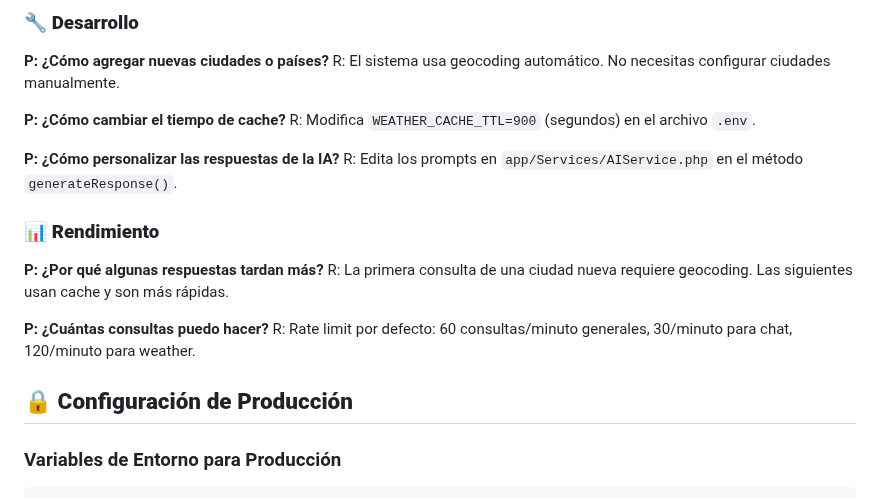
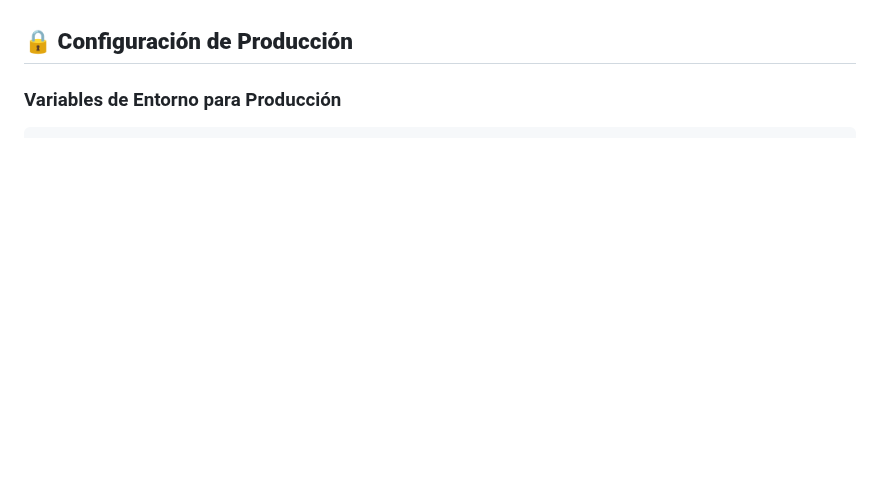
Before and after one commit to LuisDavidFajardoH/PRUEBA-T-CNICA-MACROVICH, a Markdown page: README.md, the part around one of its changes. GitHub-like rendering; blank space fills up the shorter version.

Commit message:
feat: Remove upcoming improvements and technical achievements sections from README; streamline content for clarity

```diff
--- a/README.md
+++ b/README.md
@@ -741,21 +670,3 @@ R: Ejecuta `php artisan test:gemini` para verificar la configuración de Gemini
-### **🔧 Desarrollo**
-
-**P: ¿Cómo agregar nuevas ciudades o países?**
-R: El sistema usa geocoding automático. No necesitas configurar ciudades manualmente.
-
-**P: ¿Cómo cambiar el tiempo de cache?**
-R: Modifica `WEATHER_CACHE_TTL=900` (segundos) en el archivo `.env`.
-
-**P: ¿Cómo personalizar las respuestas de la IA?**
-R: Edita los prompts en `app/Services/AIService.php` en el método `generateResponse()`.
-
-### **📊 Rendimiento**
-
-**P: ¿Por qué algunas respuestas tardan más?**
-R: La primera consulta de una ciudad nueva requiere geocoding. Las siguientes usan cache y son más rápidas.
-
-**P: ¿Cuántas consultas puedo hacer?**
-R: Rate limit por defecto: 60 consultas/minuto generales, 30/minuto para chat, 120/minuto para weather.
 
 ## 🔒 **Configuración de Producción**
 
```
Also changed, not shown: other parts of README.md (+0 -71 lines).
